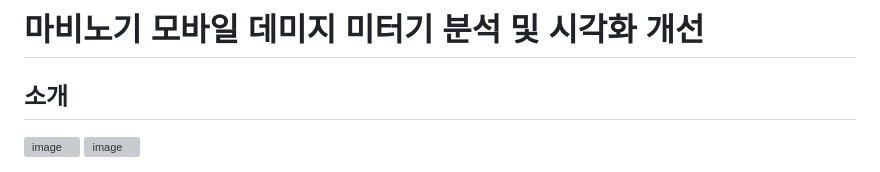
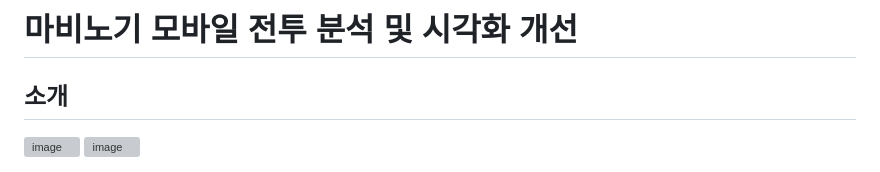
Before and after one commit to teto-ri/Mobi_Meter, a Markdown page: README.md, the part around the change. Drawn GitHub-style; grey boxes are pictures that could not be loaded.

```diff
--- a/README.md
+++ b/README.md
@@ -1,4 +1,4 @@
-# 마비노기 모바일 데미지 미터기 분석 및 시각화 개선
+# 마비노기 모바일 전투 분석 및 시각화 개선
 
 ## 소개
 
```
